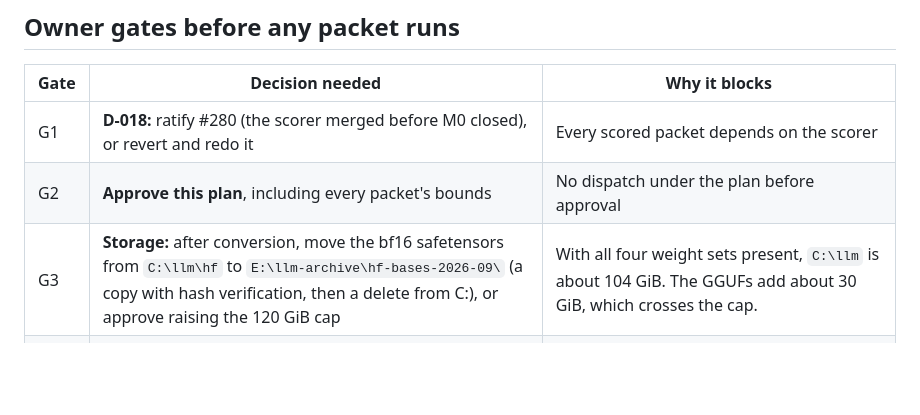
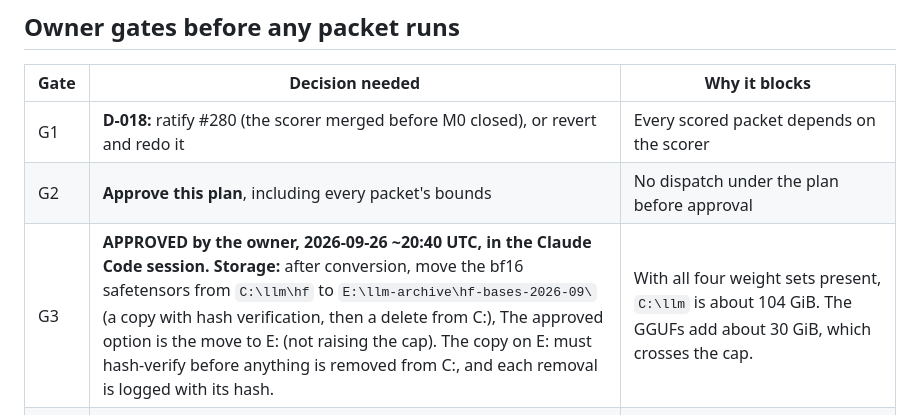
Before and after one commit to edwardjones3976/director-orchestrator, a Markdown page: projects/homemade-llm/workstream-plan-m1.md, the part around one of its changes. GitHub-like rendering; blank space fills up the shorter version.

Commit message:
[[Claude Code | Claude Opus 5.5 | 2026-09-26 | 20:40 UTC | BEGIN]] homemade-llm: record the owner's approval of the bf16 weight handling (G3)
Owner approved, 2026-09-26 ~20:40 UTC: after conversion, move the bf16
safetensors to E:\llm-archive\hf-bases-2026-09\ with hash verification
before any removal from C:, each removal logged. The cap is not raised.
[[Claude Code | Claude Opus 5.5 | 2026-09-26 | 20:40 UTC | END]]

Co-Authored-By: Claude Opus 5.5 <noreply@anthropic.com>

```diff
--- a/projects/homemade-llm/workstream-plan-m1.md
+++ b/projects/homemade-llm/workstream-plan-m1.md
@@ -21,7 +22,7 @@ Do not place secrets, credentials, tokens, or raw private source in this plan. W
 |---|---|---|
 | G1 | **D-018:** ratify #280 (the scorer merged before M0 closed), or revert and redo it | Every scored packet depends on the scorer |
 | G2 | **Approve this plan**, including every packet's bounds | No dispatch under the plan before approval |
-| G3 | **Storage:** after conversion, move the bf16 safetensors from `C:\llm\hf` to `E:\llm-archive\hf-bases-2026-09\` (a copy with hash verification, then a delete from C:), or approve raising the 120 GiB cap | With all four weight sets present, `C:\llm` is about 104 GiB. The GGUFs add about 30 GiB, which crosses the cap. |
+| G3 | **APPROVED by the owner, 2026-09-26 ~20:40 UTC, in the Claude Code session.** **Storage:** after conversion, move the bf16 safetensors from `C:\llm\hf` to `E:\llm-archive\hf-bases-2026-09\` (a copy with hash verification, then a delete from C:), The approved option is the move to E: (not raising the cap). The copy on E: must hash-verify before anything is removed from C:, and each removal is logged with its hash. | With all four weight sets present, `C:\llm` is about 104 GiB. The GGUFs add about 30 GiB, which crosses the cap. |
 | G4 | **Methodology:** approve the shootout decisions D-M1-1 to D-M1-4 below, or change them | They must be declared before any scoring (research brief, `C:\llm\reports\m1-quant-research-perplexity-20260926T2000Z.md`) |
 
 ## Methodology decisions (declared before scoring)
```
Also changed, not shown: other parts of projects/homemade-llm/workstream-plan-m1.md (+2 -0 lines).
